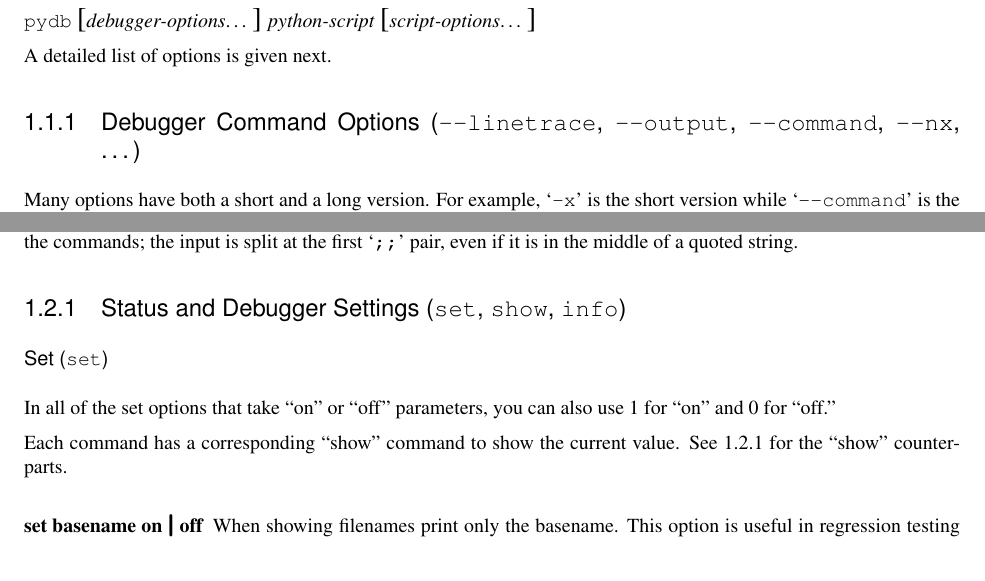
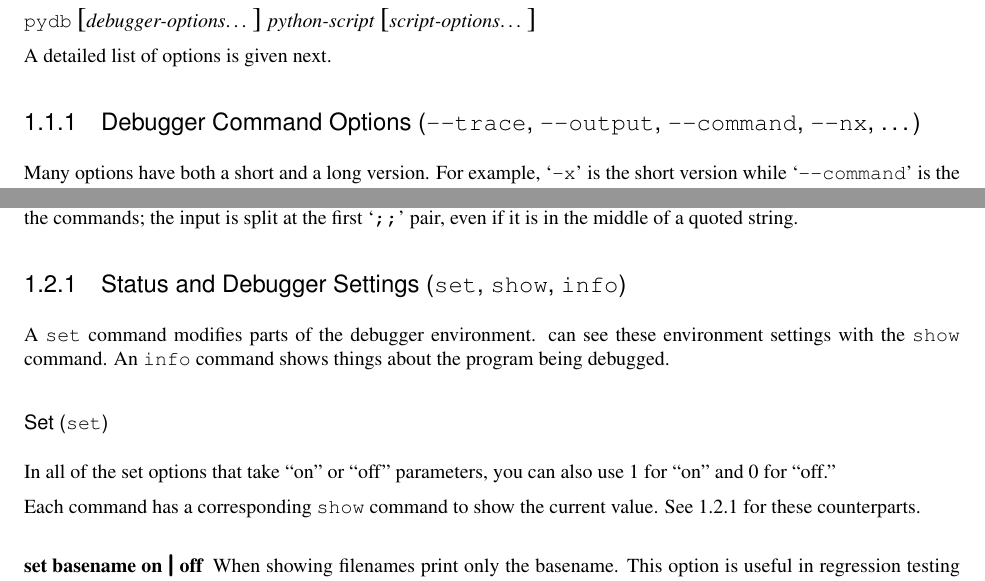
Before and after one commit to Trepan-Debuggers/pydb, a LaTeX thesis (Doc/lib/lib.tex, which reads Doc/lib/libpydb.tex): two parts of pages 8 and 9 of 17, joined at a grey line, cut so that both start at the same text. Compiled offline with pdfLaTeX; a LaTeX package or settings file that is missing is left out.

Commit message:
Minor corrections, e.g. linetrace. Document set/show/info section

```diff
--- a/Doc/lib/libpydb.tex
+++ b/Doc/lib/libpydb.tex
@@ -94,7 +94,7 @@ Thus the general form of invoking the debugger is:
 
 A detailed list of options is given next.
 
-\subsection{Debugger Command Options ({\tt --linetrace}, {\tt
+\subsection{Debugger Command Options ({\tt --trace}, {\tt
     --output}, {\tt --command}, {\tt --nx}, \ldots)\label{subsection-switches}}
 
 Many options have both a short and a long version. For example,
@@ -229,14 +229,17 @@ the middle of a quoted string.
 
 \subsection{Status and Debugger Settings ({\tt set}, {\tt show}, {\tt info})\label{subsection-status}}
 
+A {\tt set} command modifies parts of the debugger environment.  can
+see these environment settings with the {\tt show} command.  An {\tt
+info} command shows things about the program being debugged.
+
 \subsubsection{Set ({\tt set})\label{subsubsection-set}}
 
 In all of the set options that take ``on'' or ``off'' parameters, you
 can also use 1 for ``on'' and 0 for ``off.''
 
-Each command has a corresponding ``show'' command to show the current
-value. See \ref{subsubsection-show} for the ``show'' counterparts.
-
+Each command has a corresponding {\tt show} command to show the current
+value. See \ref{subsubsection-show} for these counterparts.
 
 \begin{description}
 
```
Also changed, not shown: Doc/lib/libpydb.tex (4 more changed lines).
